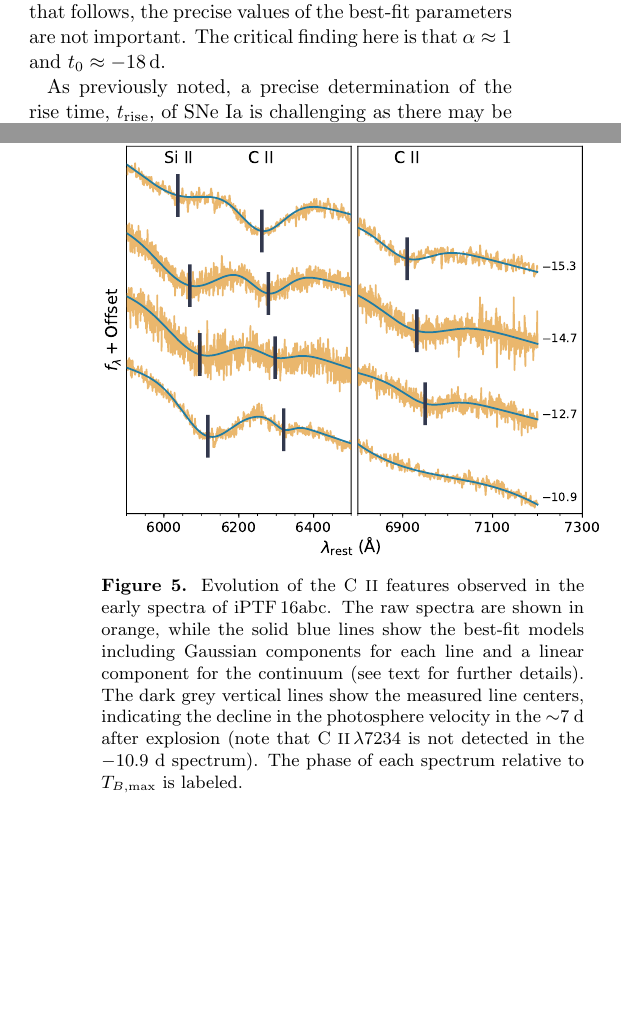
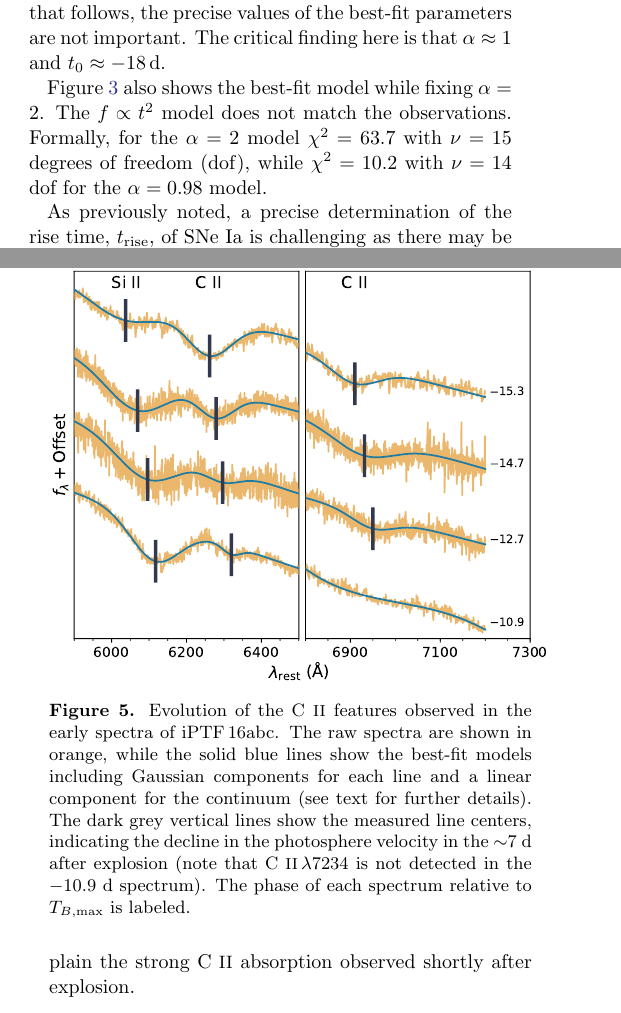
Before and after one commit to ycao-cit/iPTF16abc, a LaTeX paper (doc/ms.tex): two parts of the columns of pages 6 and 8 of 13, joined at a grey line, cut so that both start at the same text, the shorter picture padded with empty space. Compiled offline with pdfLaTeX; an older LaTeX class or package is replaced by its successor.

Commit message:
Update text to describe the t^2 fit to the early obs

```diff
--- a/doc/ms.tex
+++ b/doc/ms.tex
@@ -592,7 +592,9 @@ the SN first light.
 % Figure~\ref{fig:early_lc_fit} additionally shows $g'$-bands observations from P60 and LCO, where we have normalized the flux assuming that the $g$ magnitudes from each instrument have the same zero-point. This assumption is incorrect (see \S\ref{sec:obs}), and, as expected, the residuals show a systematic offset between the $g_\mathrm{PTF}$-band and the $g'$-band. Nevertheless, if we ignore this systematic and fit all of the $g$-band observations simultaneously we obtain marginalized best-fit parameters that are consistent within the uncertainties with the $g_\mathrm{PTF}$-only values above.
 In the analysis that follows, the precise values of the best-fit parameters are not important. The critical finding here is that $\alpha \approx 1$ and $t_0 \approx -18 \, \mathrm{d}$.
 
-As previously noted, a precise determination of the rise time, $t_\mathrm{rise}$, of SNe Ia is challenging as there may be a ``dark phase'' following explosion \citep{2014ApJ...784...85P}. Nevertheless, to be consistent with previous studies (e.g., \citealt{2011MNRAS.416.2607G}), here we find $t_\mathrm{rise} = 17.91\pm _{0.07}^{0.15}$ d based on our fit for $t_0$. We caution that this measurement may be underestimated due to the uncertain time of explosion.
+Figure \ref{fig:early_lc_fit} also shows the best-fit model while fixing $\alpha = 2$. The $f \propto t^2$ model does not match the observations. Formally, for the $\alpha = 2$ model $\chi^2 = 63.7$ with $\nu = 15$ degrees of freedom (dof), while $\chi^2 = 10.2$ with $\nu = 14$ dof for the $\alpha = 0.98$ model.
+
+As previously noted, a precise determination of the rise time, $t_\mathrm{rise}$, of SNe Ia is challenging as there may be a dark phase following explosion \citep{2014ApJ...784...85P}. Nevertheless, to be consistent with previous studies (e.g., \citealt{2011MNRAS.416.2607G}), here we find $t_\mathrm{rise} = 17.91\pm _{0.07}^{0.15}$ d based on our fit for $t_0$. We caution that this measurement may be underestimated due to the uncertain time of explosion.
 
 \begin{figure}[!htb]
   \centering
```
